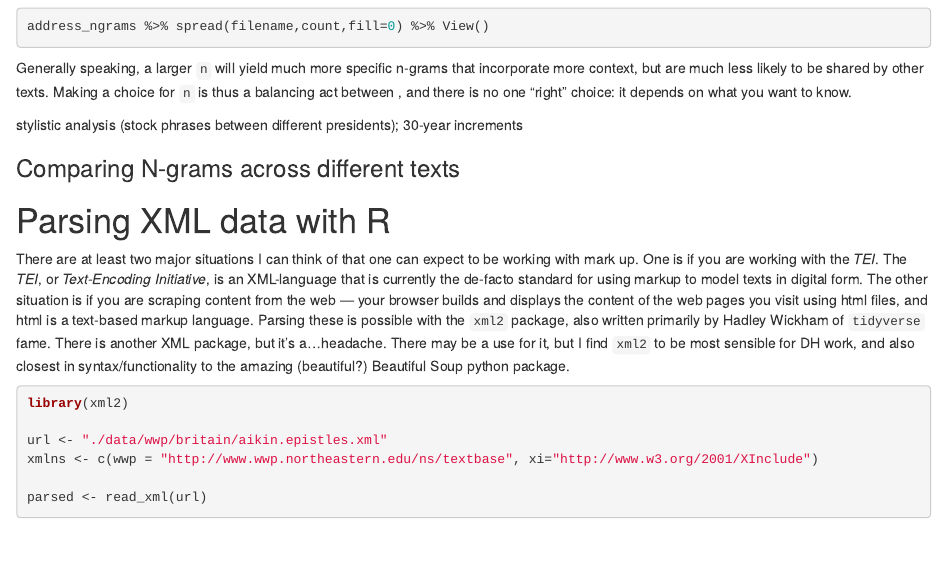
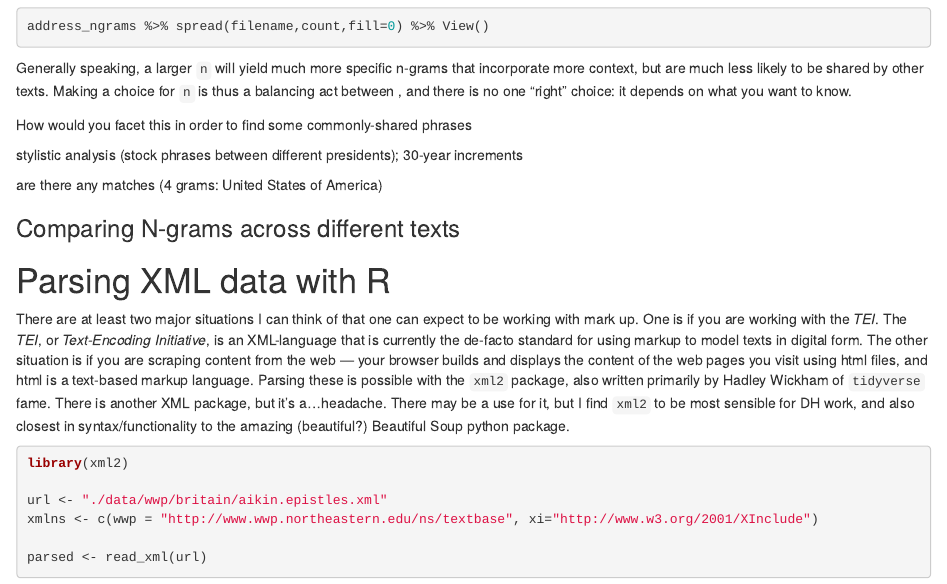
Before and after one commit to rccordell/DHSI-HDA, an R Markdown document (exercises/6-TextAnalysis.Rmd): the page in a window 1100 px wide, from 12310 px down before the commit and from 12270 px down after it, so that both start at the same text. Rendered offline with R 4.5, knitr and Pandoc, with nearby package versions; some code elsewhere in the file could not run offline.

Commit message:
fixed some wording in 6

```diff
--- a/exercises/6-TextAnalysis.Rmd
+++ b/exercises/6-TextAnalysis.Rmd
@@ -466,7 +464,12 @@ address_ngrams %>% spread(filename,count,fill=0) %>% View()
 
 Generally speaking, a larger `n` will yield much more specific n-grams that incorporate more context, but are much less likely to be shared by other texts. Making a choice for `n` is thus a balancing act between , and there is no one "right" choice: it depends on what you want to know.
 
+How would you facet this in order to find some commonly-shared phrases
+
 stylistic analysis (stock phrases between different presidents); 30-year increments
+
+are there any matches (4 grams: United States of America)
+
 
 ### Comparing N-grams across different texts
 
```
Also changed, not shown: exercises/6-TextAnalysis.Rmd (2 more changed lines).
